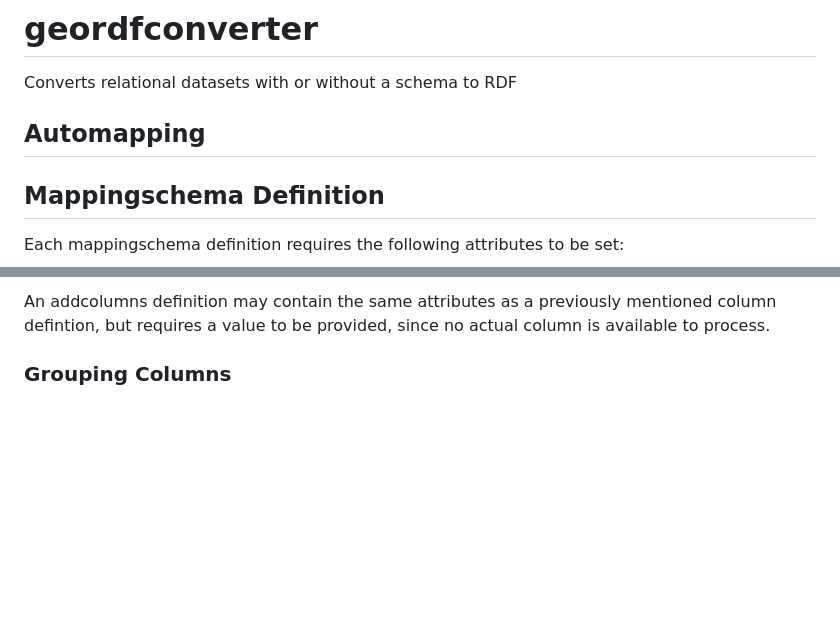
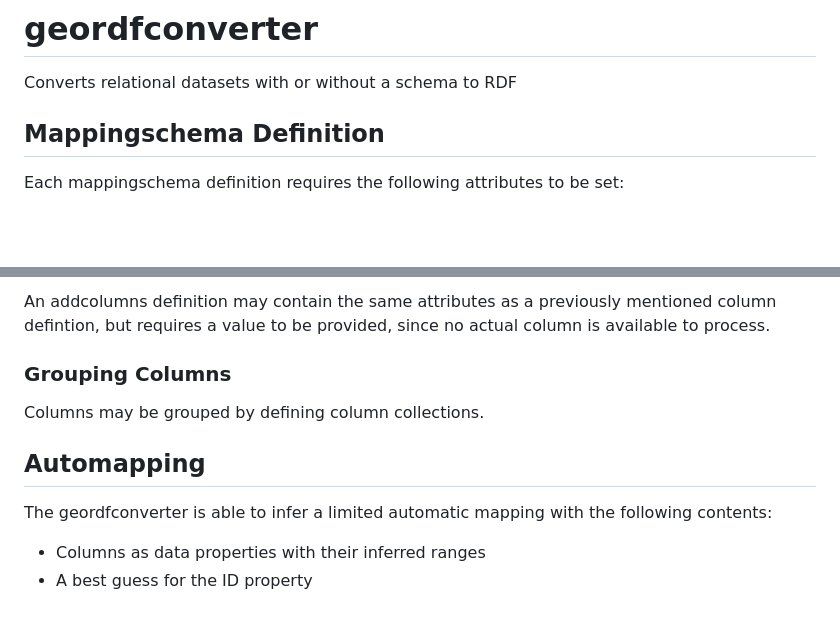
Before and after one commit to situx/rdfconverter, a Markdown page: README.md, 2 parts joined by grey strips. Drawn GitHub-style; blank space fills up the shorter version.

```diff
--- a/README.md
+++ b/README.md
@@ -1,7 +1,5 @@
 # geordfconverter
 Converts relational datasets with or without a schema to RDF
-
-## Automapping
 
 ## Mappingschema Definition
 
@@ -66,3 +64,13 @@ Additional columns which are not present in the dataset can be added using an ad
 An addcolumns definition may contain the same attributes as a previously mentioned column defintion, but requires a value to be provided, since no actual column is available to process.
 
 ### Grouping Columns
+
+Columns may be grouped by defining column collections.
+
+
+
+## Automapping
+
+The geordfconverter is able to infer a limited automatic mapping with the following contents:
+* Columns as data properties with their inferred ranges
+* A best guess for the ID property
```
